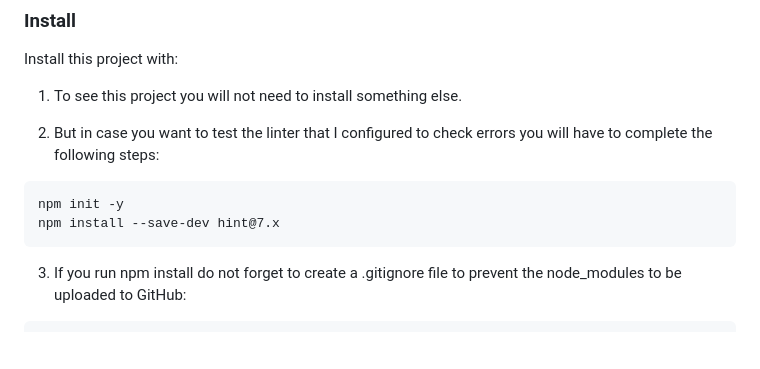
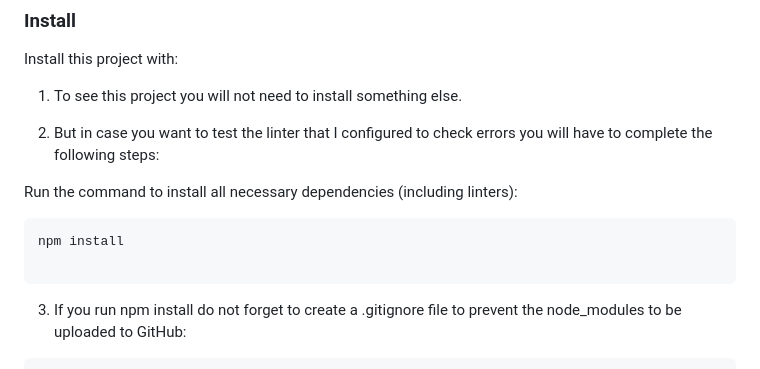
Before and after one commit to Alejandroq12/my-books, a Markdown page: README.md, the part around the change. GitHub-like rendering; blank space fills up the shorter version.

Commit message:
Add linters instructions

````diff
--- a/README.md
+++ b/README.md
@@ -118,9 +118,11 @@ Install this project with:
 
 2. But in case you want to test the linter that I configured to check errors you will have to complete the following steps:
 
+Run the command to install all necessary dependencies (including linters):
+
 ```
-npm init -y
-npm install --save-dev hint@7.x
+npm install
+
 ```
 
 3. If you run npm install do not forget to create a .gitignore file to prevent the node_modules to be uploaded to GitHub:
````
